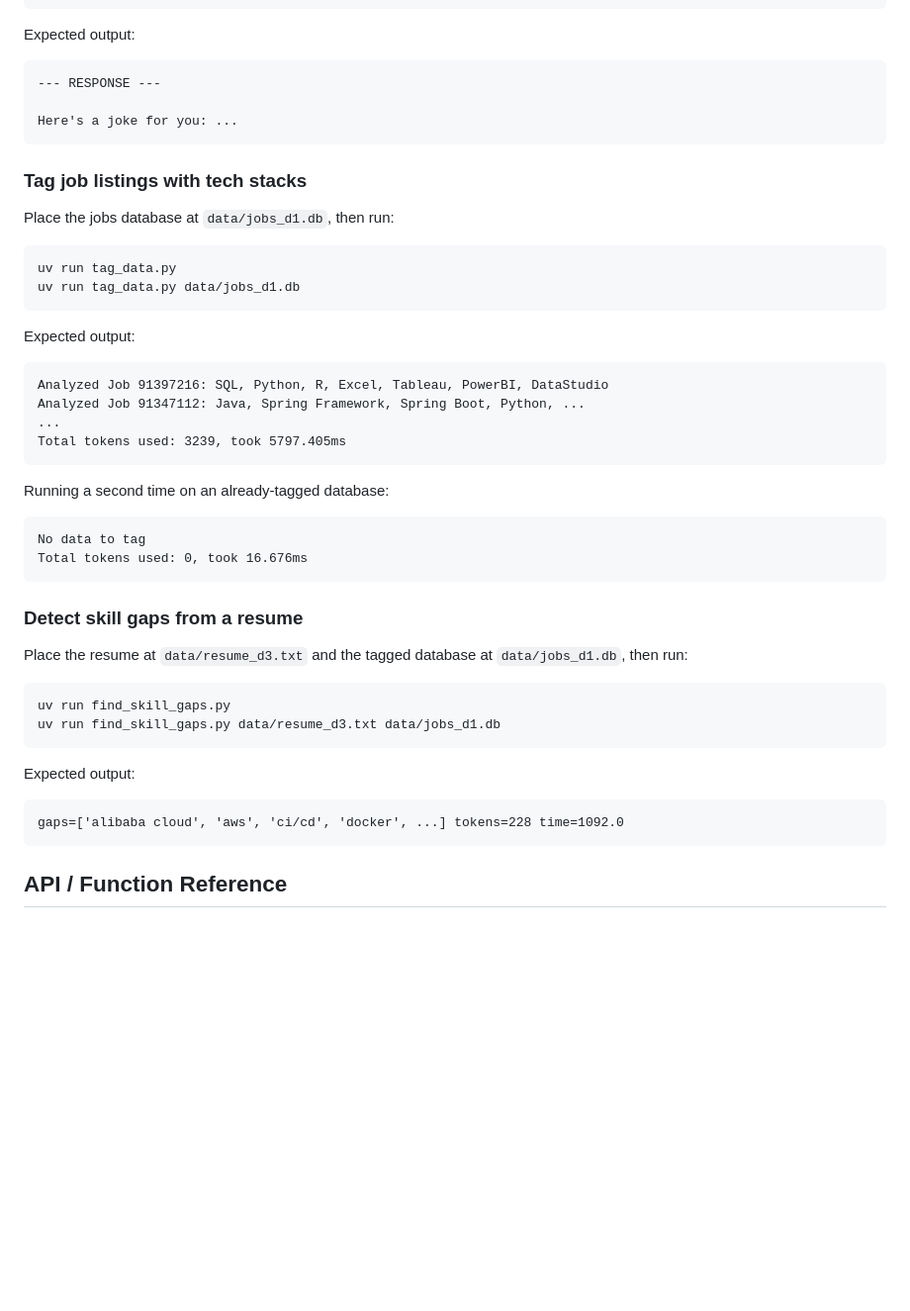
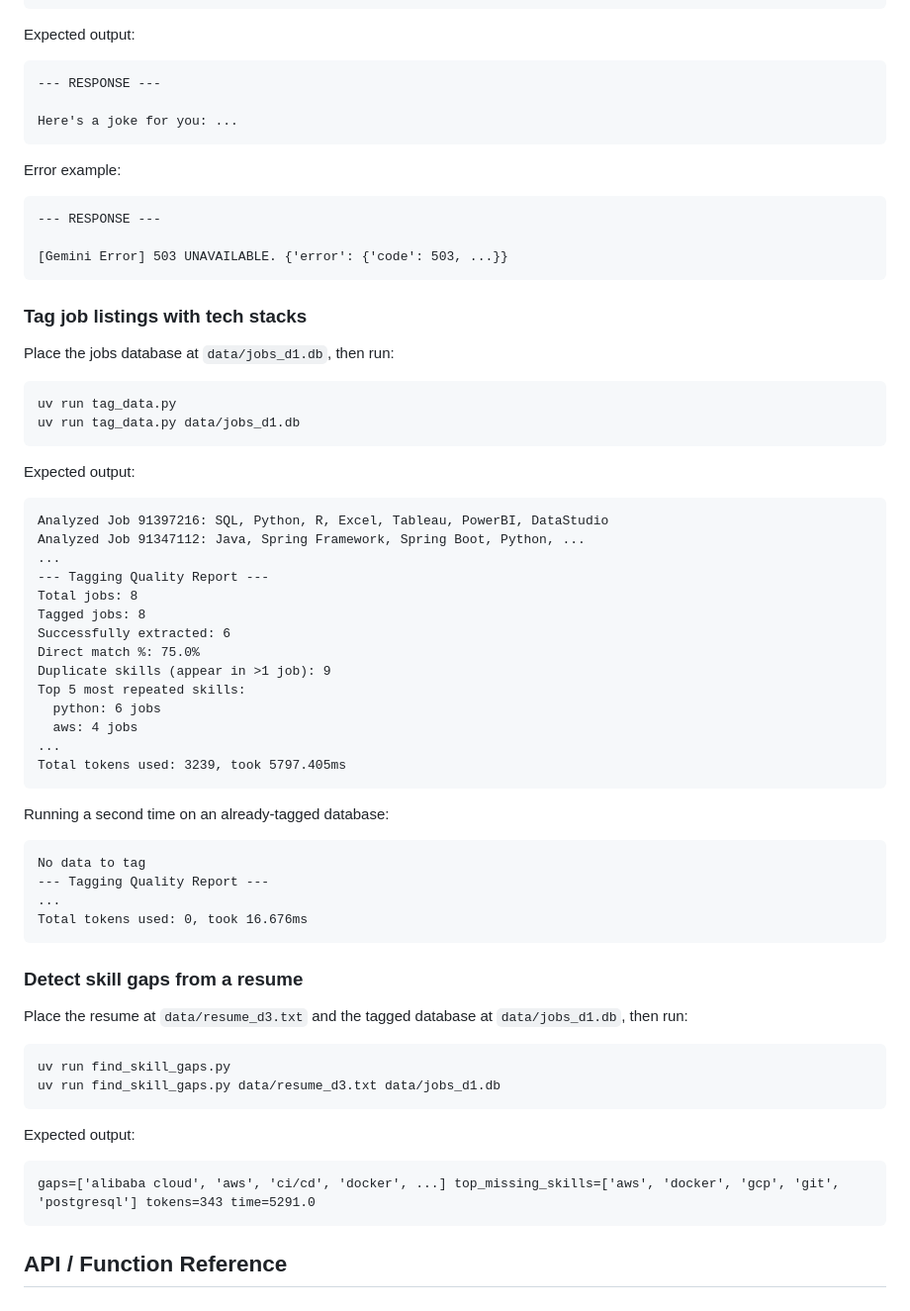
Before and after one commit to Eiqbal25/kyouth-data-ai, a Markdown page: week_2/README.md, the part around one of its changes. Shown at 99% size. Drawn GitHub-style; blank space fills up the shorter version.

````diff
--- a/week_2/README.md
+++ b/week_2/README.md
@@ -67,6 +67,14 @@ Expected output:
 Here's a joke for you: ...
 ```
 
+Error example:
+
+```
+--- RESPONSE ---
+
+[Gemini Error] 503 UNAVAILABLE. {'error': {'code': 503, ...}}
+```
+
 ### Tag job listings with tech stacks
 
 Place the jobs database at `data/jobs_d1.db`, then run:
@@ -82,6 +90,16 @@ Expected output:
 Analyzed Job 91397216: SQL, Python, R, Excel, Tableau, PowerBI, DataStudio
 Analyzed Job 91347112: Java, Spring Framework, Spring Boot, Python, ...
 ...
+--- Tagging Quality Report ---
+Total jobs: 8
+Tagged jobs: 8
+Successfully extracted: 6
+Direct match %: 75.0%
+Duplicate skills (appear in >1 job): 9
+Top 5 most repeated skills:
+  python: 6 jobs
+  aws: 4 jobs
+...
 Total tokens used: 3239, took 5797.405ms
 ```
 
@@ -89,6 +107,8 @@ Running a second time on an already-tagged database:
 
 ```
 No data to tag
+--- Tagging Quality Report ---
+...
 Total tokens used: 0, took 16.676ms
 ```
 
@@ -104,7 +124,7 @@ uv run find_skill_gaps.py data/resume_d3.txt data/jobs_d1.db
 Expected output:
 
 ```
-gaps=['alibaba cloud', 'aws', 'ci/cd', 'docker', ...] tokens=228 time=1092.0
+gaps=['alibaba cloud', 'aws', 'ci/cd', 'docker', ...] top_missing_skills=['aws', 'docker', 'gcp', 'git', 'postgresql'] tokens=343 time=5291.0
 ```
 
 ## API / Function Reference
````
Also changed, not shown: other parts of week_2/README.md (+95 -18 lines).
